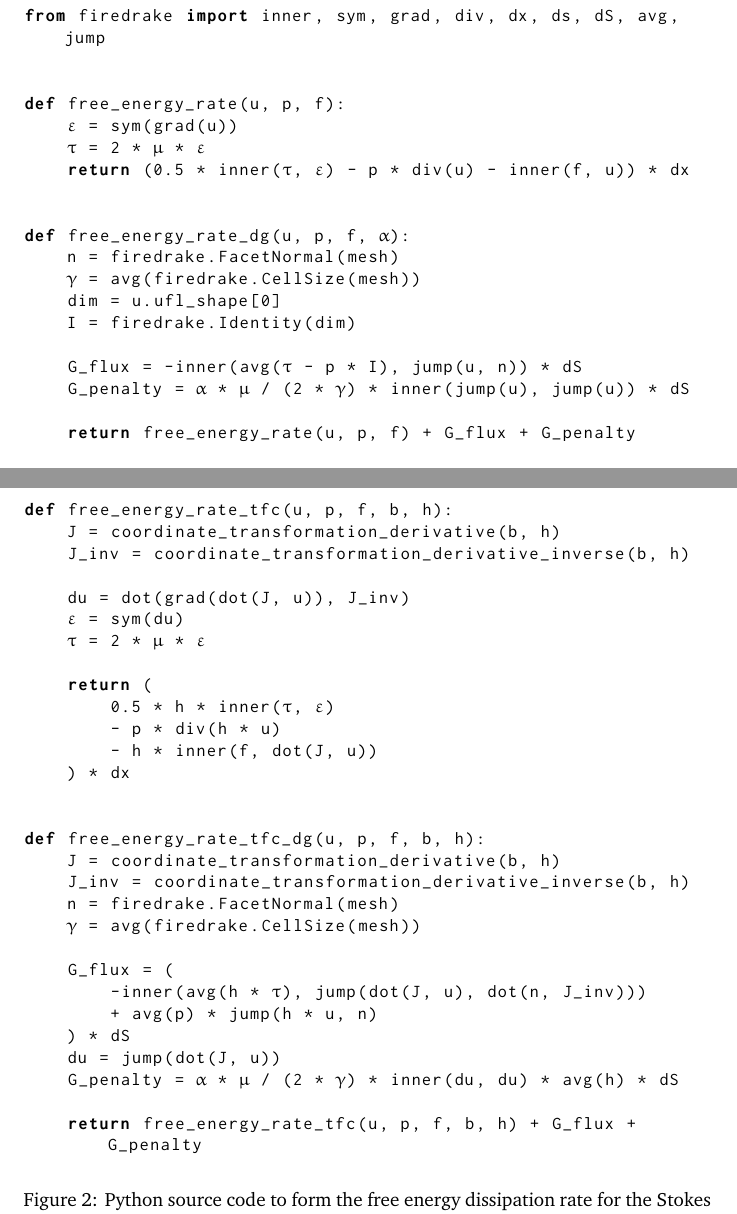
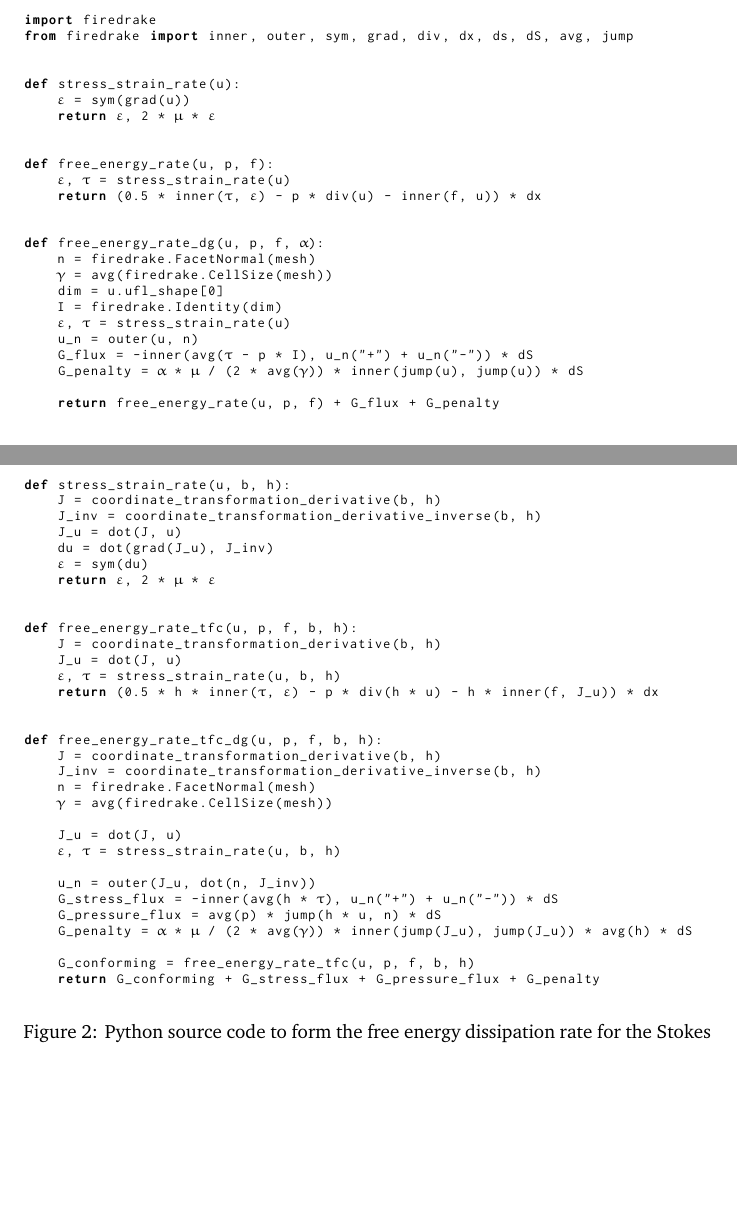
Before and after one commit to icepack/terrain-following-stokes, a LaTeX document (stokes-tfc.tex): two parts of pages 2 and 8 of 14, joined at a grey line, cut at the place of the change, the shorter picture padded with empty space. Compiled offline with pdfLaTeX.

Commit message:
Better inline source code formatting

```diff
--- a/stokes-tfc.tex
+++ b/stokes-tfc.tex
@@ -27,7 +27,7 @@
 \usepackage{listings}
 \lstset{
     language=Python,
-    basicstyle=\ttfamily\small,
+    basicstyle=\ttfamily\scriptsize,
     extendedchars=true,
     breaklines=true,
     literate=
@@ -100,12 +100,17 @@
 
 \begin{figure}
 \begin{lstlisting}
-from firedrake import inner, sym, grad, div, dx, ds, dS, avg, jump
+import firedrake
+from firedrake import inner, outer, sym, grad, div, dx, ds, dS, avg, jump
+
+
+def stress_strain_rate(u):
+    ε = sym(grad(u))
+    return ε, 2 * μ * ε
 
 
 def free_energy_rate(u, p, f):
-    ε = sym(grad(u))
-    τ = 2 * μ * ε
+    ε, τ = stress_strain_rate(u)
     return (0.5 * inner(τ, ε) - p * div(u) - inner(f, u)) * dx
 
 
@@ -114,9 +119,10 @@
     γ = avg(firedrake.CellSize(mesh))
     dim = u.ufl_shape[0]
     I = firedrake.Identity(dim)
-
-    G_flux = -inner(avg(τ - p * I), jump(u, n)) * dS
-    G_penalty = α * μ / (2 * γ) * inner(jump(u), jump(u)) * dS
+    ε, τ = stress_strain_rate(u)
+    u_n = outer(u, n)
+    G_flux = -inner(avg(τ - p * I), u_n("+") + u_n("-")) * dS
+    G_penalty = α * μ / (2 * avg(γ)) * inner(jump(u), jump(u)) * dS
 
     return free_energy_rate(u, p, f) + G_flux + G_penalty
 \end{lstlisting}
@@ -334,19 +340,20 @@
 
 \begin{figure}
 \begin{lstlisting}
+def stress_strain_rate(u, b, h):
+    J = coordinate_transformation_derivative(b, h)
+    J_inv = coordinate_transformation_derivative_inverse(b, h)
+    J_u = dot(J, u)
+    du = dot(grad(J_u), J_inv)
+    ε = sym(du)
+    return ε, 2 * μ * ε
+
+
 def free_energy_rate_tfc(u, p, f, b, h):
     J = coordinate_transformation_derivative(b, h)
-    J_inv = coordinate_transformation_derivative_inverse(b, h)
-
-    du = dot(grad(dot(J, u)), J_inv)
-    ε = sym(du)
-    τ = 2 * μ * ε
-
-    return (
-        0.5 * h * inner(τ, ε)
-        - p * div(h * u)
-        - h * inner(f, dot(J, u))
-    ) * dx
+    J_u = dot(J, u)
+    ε, τ = stress_strain_rate(u, b, h)
+    return (0.5 * h * inner(τ, ε) - p * div(h * u) - h * inner(f, J_u)) * dx
 
 
 def free_energy_rate_tfc_dg(u, p, f, b, h):
@@ -355,15 +362,16 @@
     n = firedrake.FacetNormal(mesh)
     γ = avg(firedrake.CellSize(mesh))
 
-    G_flux = (
-        -inner(avg(h * τ), jump(dot(J, u), dot(n, J_inv)))
-        + avg(p) * jump(h * u, n)
-    ) * dS
-    du = jump(dot(J, u))
-    G_penalty = α * μ / (2 * γ) * inner(du, du) * avg(h) * dS
+    J_u = dot(J, u)
+    ε, τ = stress_strain_rate(u, b, h)
 
-    return free_energy_rate_tfc(u, p, f, b, h) + G_flux + G_penalty
+    u_n = outer(J_u, dot(n, J_inv))
+    G_stress_flux = -inner(avg(h * τ), u_n("+") + u_n("-")) * dS
+    G_pressure_flux = avg(p) * jump(h * u, n) * dS
+    G_penalty = α * μ / (2 * avg(γ)) * inner(jump(J_u), jump(J_u)) * avg(h) * dS
 
+    G_conforming = free_energy_rate_tfc(u, p, f, b, h)
+    return G_conforming + G_stress_flux + G_pressure_flux + G_penalty
 \end{lstlisting}
 \caption{Python source code to form the free energy dissipation rate for the Stokes equations in terrain-following coordinates.}
 \label{fig:source-code-tfc}
```
